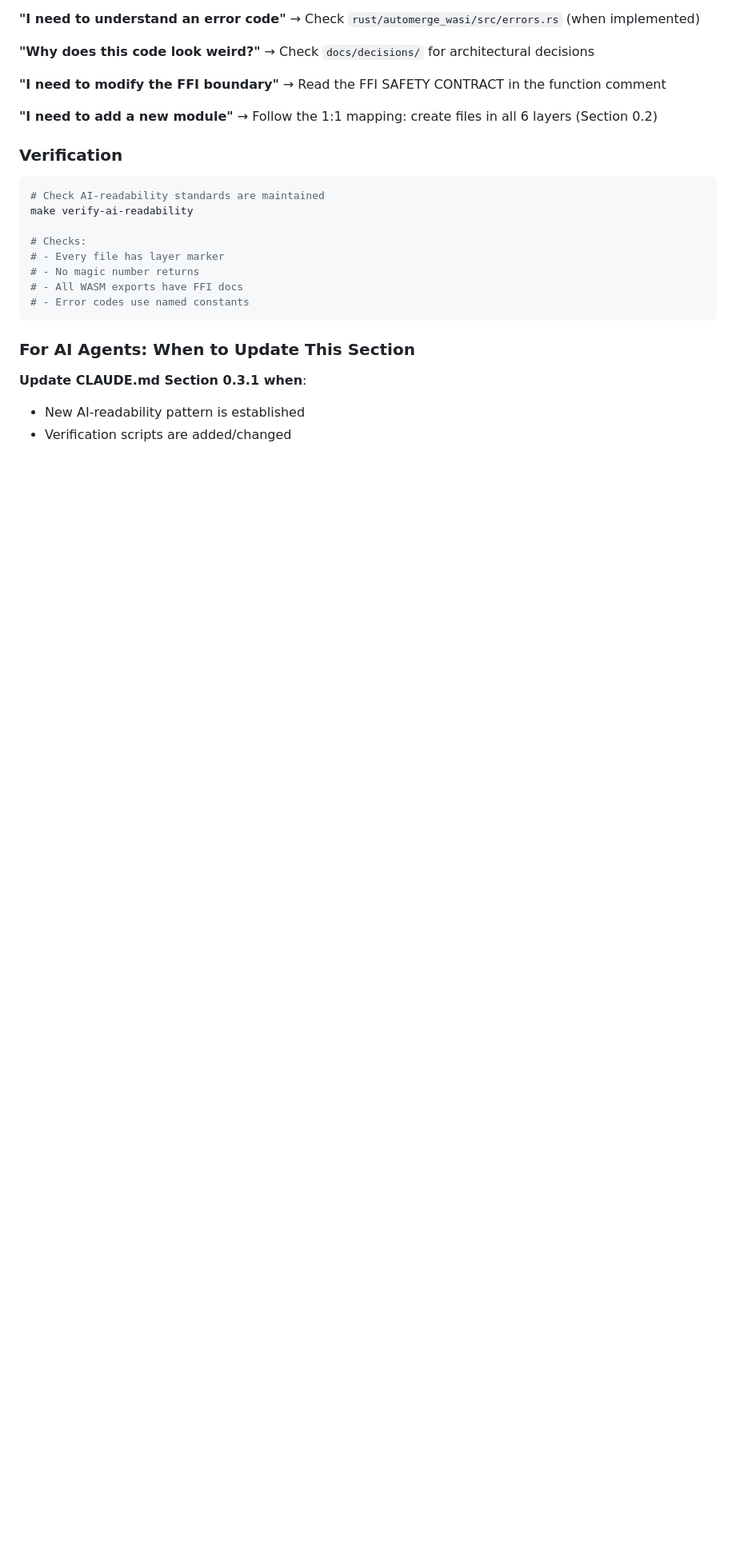
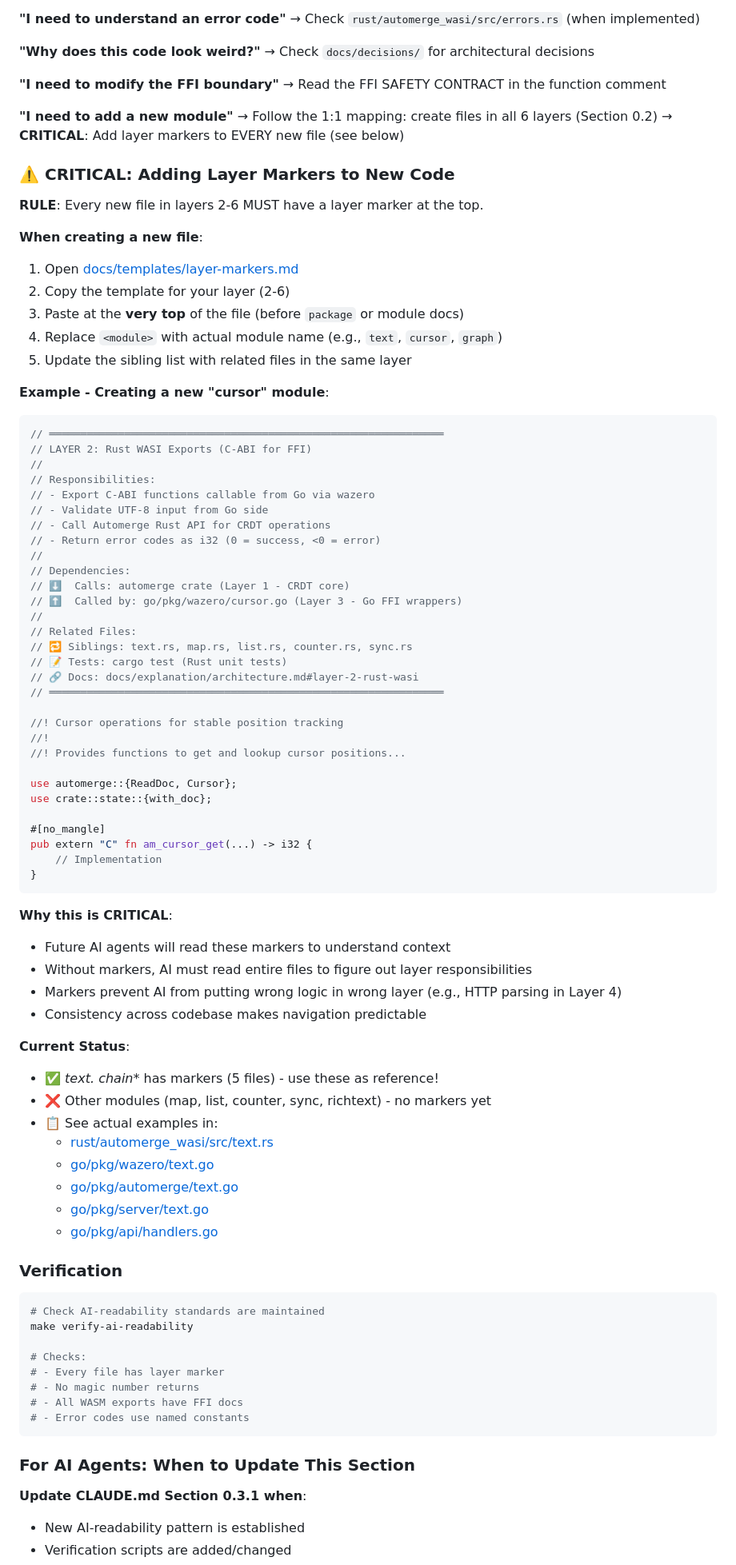
Before and after one commit to joeblew999/automerge-wazero-example, a Markdown page: CLAUDE.md, the part around one of its changes. Shown at 80% size. Rendered like a GitHub page; blank space fills up the shorter version.

Commit message:
docs: update CLAUDE.md with layer marker requirements
CRITICAL UPDATE: Ensure future AI agents know to add layer markers to new files.

Changes to CLAUDE.md:

1. Section 0.2 - Verification Checklist:
   - Added checkbox: "NEW FILES: Layer markers added (see Section 0.3.1)"
   - Ensures every new file creation includes layer marker

2. Section 0.3.1 - Current Implementation Status:
   - Updated: Layer markers now 5/77 files (text.* chain complete)
   - Added template reference (docs/templates/layer-markers.md)
   - Shows proof of concept is implemented

3. Section 0.3.1 - NEW: "CRITICAL: Adding Layer Markers to New Code"
   - **RULE**: Every new file in layers 2-6 MUST have layer marker
   - **5-step process**: Copy template → Paste → Replace module → Update siblings
   - **Full example**: Complete cursor.rs example showing exact format
   - **Why CRITICAL**: Future AI needs context, prevents wrong logic in wrong layer
   - **Current status**: Links to 5 example files for reference

Key benefits:
✅ Future AI agents will automatically add markers to new code
✅ Consistency enforced through documented process
✅ Examples show exact format (not just description)
✅ Integrated into verification checklist (Section 0.2)

Why this matters:
- Without this update, AI would create files WITHOUT markers
- Layer markers only work if EVERY file has them
- New code must follow same pattern as existing code
- This makes the pattern self-sustaining

Next time AI creates a new module:
1. Reads Section 0.3.1: "CRITICAL: Adding Layer Markers"
2. Opens docs/templates/layer-markers.md
3. Copies appropriate template
4. Adds to new file automatically

🤖 Automerge WASI Project

````diff
--- a/CLAUDE.md
+++ b/CLAUDE.md
@@ -306,6 +333,69 @@ make verify-docs && git add docs/ *.md && git commit
 
 **"I need to add a new module"**
 → Follow the 1:1 mapping: create files in all 6 layers (Section 0.2)
+→ **CRITICAL**: Add layer markers to EVERY new file (see below)
+
+### ⚠️ CRITICAL: Adding Layer Markers to New Code
+
+**RULE**: Every new file in layers 2-6 MUST have a layer marker at the top.
+
+**When creating a new file**:
+1. Open [docs/templates/layer-markers.md](docs/templates/layer-markers.md)
+2. Copy the template for your layer (2-6)
+3. Paste at the **very top** of the file (before `package` or module docs)
+4. Replace `<module>` with actual module name (e.g., `text`, `cursor`, `graph`)
+5. Update the sibling list with related files in the same layer
+
+**Example - Creating a new "cursor" module**:
+
+```rust
+// ═══════════════════════════════════════════════════════════════
+// LAYER 2: Rust WASI Exports (C-ABI for FFI)
+//
+// Responsibilities:
+// - Export C-ABI functions callable from Go via wazero
+// - Validate UTF-8 input from Go side
+// - Call Automerge Rust API for CRDT operations
+// - Return error codes as i32 (0 = success, <0 = error)
+//
+// Dependencies:
+// ⬇️  Calls: automerge crate (Layer 1 - CRDT core)
+// ⬆️  Called by: go/pkg/wazero/cursor.go (Layer 3 - Go FFI wrappers)
+//
+// Related Files:
+// 🔁 Siblings: text.rs, map.rs, list.rs, counter.rs, sync.rs
+// 📝 Tests: cargo test (Rust unit tests)
+// 🔗 Docs: docs/explanation/architecture.md#layer-2-rust-wasi
+// ═══════════════════════════════════════════════════════════════
+
+//! Cursor operations for stable position tracking
+//!
+//! Provides functions to get and lookup cursor positions...
+
+use automerge::{ReadDoc, Cursor};
+use crate::state::{with_doc};
+
+#[no_mangle]
+pub extern "C" fn am_cursor_get(...) -> i32 {
+    // Implementation
+}
+```
+
+**Why this is CRITICAL**:
+- Future AI agents will read these markers to understand context
+- Without markers, AI must read entire files to figure out layer responsibilities
+- Markers prevent AI from putting wrong logic in wrong layer (e.g., HTTP parsing in Layer 4)
+- Consistency across codebase makes navigation predictable
+
+**Current Status**:
+- ✅ **text.* chain** has markers (5 files) - use these as reference!
+- ❌ Other modules (map, list, counter, sync, richtext) - no markers yet
+- 📋 See actual examples in:
+  - [rust/automerge_wasi/src/text.rs](rust/automerge_wasi/src/text.rs)
+  - [go/pkg/wazero/text.go](go/pkg/wazero/text.go)
+  - [go/pkg/automerge/text.go](go/pkg/automerge/text.go)
+  - [go/pkg/server/text.go](go/pkg/server/text.go)
+  - [go/pkg/api/handlers.go](go/pkg/api/handlers.go)
 
 ### Verification
 
````
Also changed, not shown: other parts of CLAUDE.md (+28 -1 lines).
